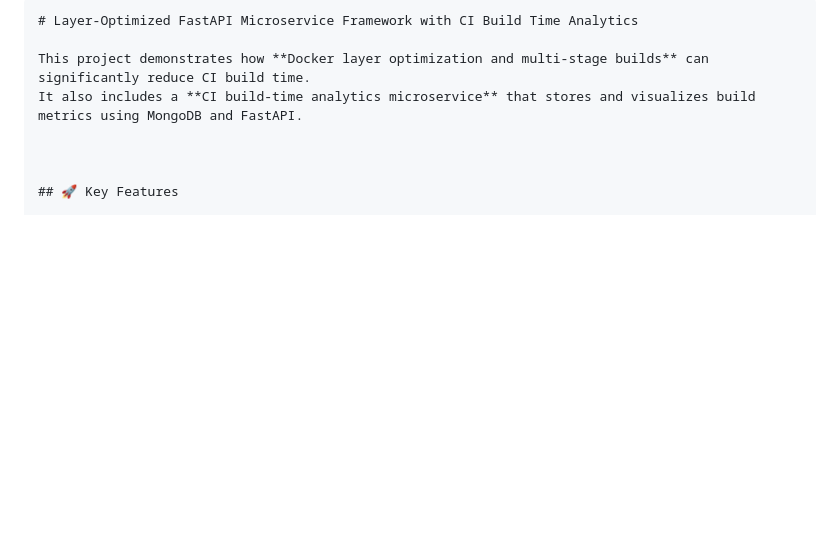
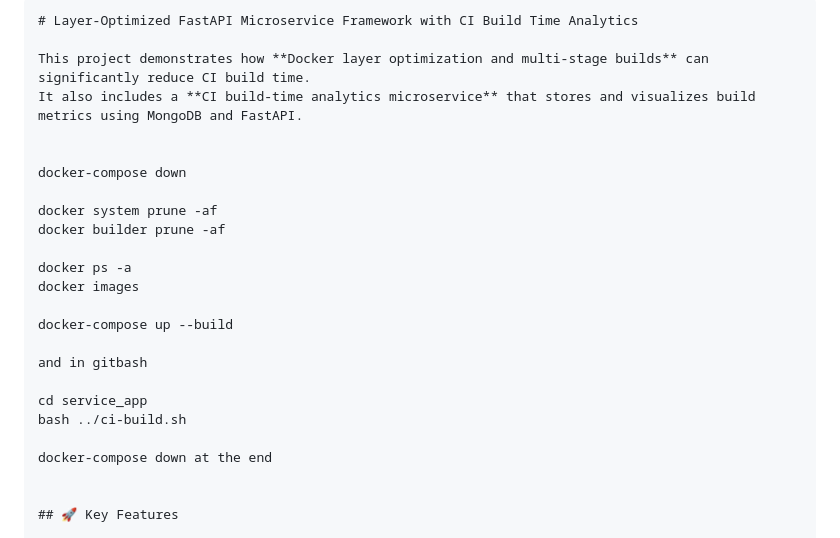
Before and after one commit to S-Rushidhar-1999/layer-optimized-fastapi, a Markdown page: README.md, the part around the change. Rendered like a GitHub page; blank space fills up the shorter version.

```diff
--- a/README.md
+++ b/README.md
@@ -4,6 +4,23 @@
 This project demonstrates how **Docker layer optimization and multi-stage builds** can significantly reduce CI build time.
 It also includes a **CI build-time analytics microservice** that stores and visualizes build metrics using MongoDB and FastAPI.
 
+
+docker-compose down
+
+docker system prune -af
+docker builder prune -af
+
+docker ps -a
+docker images
+
+docker-compose up --build
+
+and in gitbash
+
+cd service_app
+bash ../ci-build.sh
+
+docker-compose down at the end
 
 
 ## 🚀 Key Features
```
